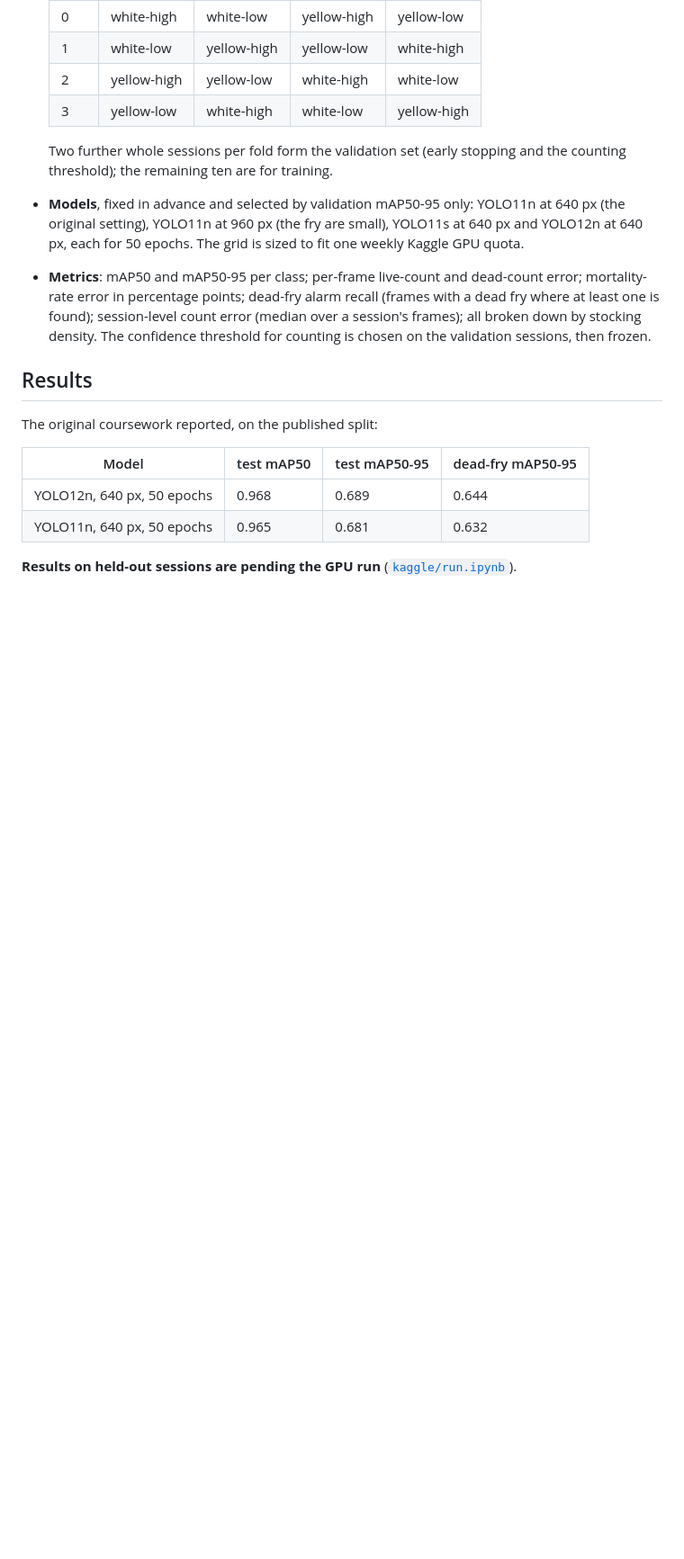
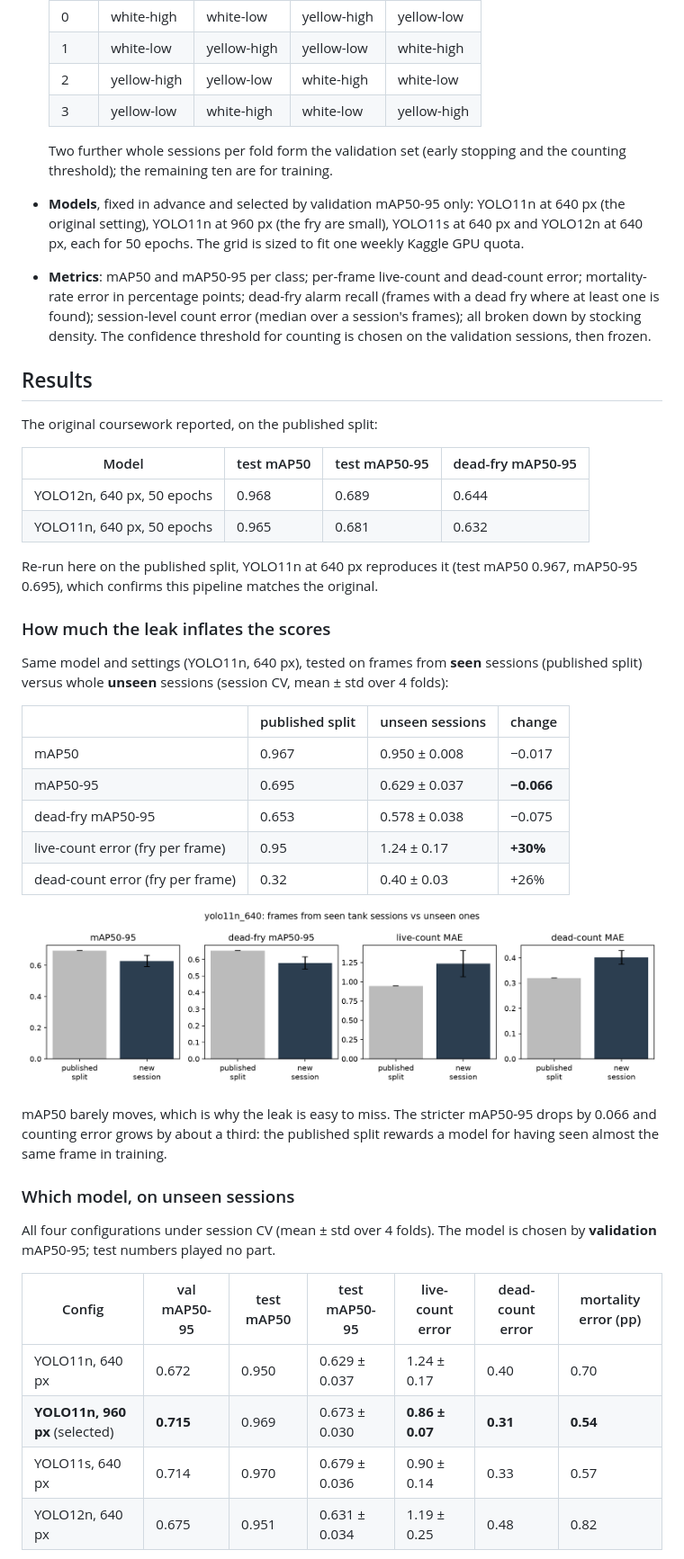
Before and after one commit to Rafi1523ewu/fish-fry-counting, a Markdown page: README.md, the part around one of its changes. Shown at 90% size. Drawn GitHub-style; pictures changed too: results/figures/leak_gap.png (added); blank space fills up the shorter version.

```diff
--- a/README.md
+++ b/README.md
@@ -59,4 +59,37 @@ The original coursework reported, on the published split:
 | YOLO12n, 640 px, 50 epochs | 0.968 | 0.689 | 0.644 |
 | YOLO11n, 640 px, 50 epochs | 0.965 | 0.681 | 0.632 |
 
-**Results on held-out sessions are pending the GPU run** ([`kaggle/run.ipynb`](kaggle/run.ipynb)).
+Re-run here on the published split, YOLO11n at 640 px reproduces it (test mAP50 0.967,
+mAP50-95 0.695), which confirms this pipeline matches the original.
+
+### How much the leak inflates the scores
+
+Same model and settings (YOLO11n, 640 px), tested on frames from **seen** sessions (published
+split) versus whole **unseen** sessions (session CV, mean ± std over 4 folds):
+
+| | published split | unseen sessions | change |
+|---|---|---|---|
+| mAP50 | 0.967 | 0.950 ± 0.008 | −0.017 |
+| mAP50-95 | 0.695 | 0.629 ± 0.037 | **−0.066** |
+| dead-fry mAP50-95 | 0.653 | 0.578 ± 0.038 | −0.075 |
+| live-count error (fry per frame) | 0.95 | 1.24 ± 0.17 | **+30%** |
+| dead-count error (fry per frame) | 0.32 | 0.40 ± 0.03 | +26% |
+
+![Leak gap](results/figures/leak_gap.png)
+
+mAP50 barely moves, which is why the leak is easy to miss. The stricter mAP50-95 drops by 0.066
+and counting error grows by about a third: the published split rewards a model for having seen
+almost the same frame in training.
+
+### Which model, on unseen sessions
+
+All four configurations under session CV (mean ± std over 4 folds). The model is chosen by
+**validation** mAP50-95; test numbers played no part.
+
+| Config | val mAP50-95 | test mAP50 | test mAP50-95 | live-count error | dead-count error | mortality error (pp) |
+|---|---|---|---|---|---|---|
+| YOLO11n, 640 px | 0.672 | 0.950 | 0.629 ± 0.037 | 1.24 ± 0.17 | 0.40 | 0.70 |
+| **YOLO11n, 960 px** (selected) | **0.715** | 0.969 | 0.673 ± 0.030 | **0.86 ± 0.07** | **0.31** | **0.54** |
+| YOLO11s, 640 px | 0.714 | 0.970 | 0.679 ± 0.036 | 0.90 ± 0.14 | 0.33 | 0.57 |
+| YOLO12n, 640 px | 0.675 | 0.951 | 0.631 ± 0.034 | 1.19 ± 0.25 | 0.48 | 0.82 |
+
```
Also changed, not shown: other parts of README.md (+44 -0 lines), results/figures/configs.png (added), 4 other files.
